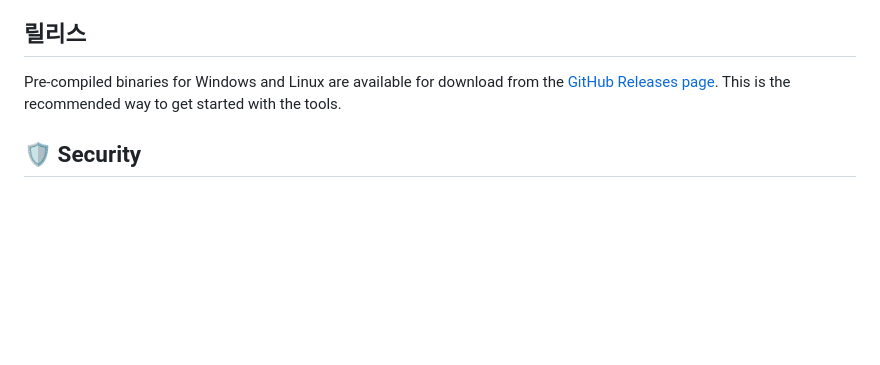
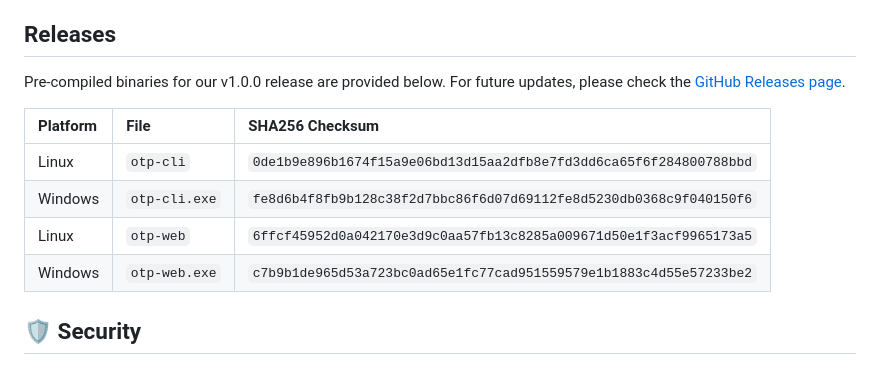
Before and after one commit to apezoo/rust-otp, a Markdown page: README.md, the part around the change. Rendered like a GitHub page; blank space fills up the shorter version.

Commit message:
docs: add release notes and SHA256 checksums

```diff
--- a/README.md
+++ b/README.md
@@ -11,9 +11,16 @@ This repository provides a robust and secure suite of tools for one-time pad (OT
 -   **State Management**: The system intelligently manages the state of the one-time pads, ensuring that no part of a pad is ever reused.
 -   **Streaming Support**: Efficiently encrypt and decrypt large files using a streaming approach, minimizing memory usage.
 
-## 릴리스
+## Releases
 
-Pre-compiled binaries for Windows and Linux are available for download from the [GitHub Releases page](https://github.com/your-repo/releases). This is the recommended way to get started with the tools.
+Pre-compiled binaries for our v1.0.0 release are provided below. For future updates, please check the [GitHub Releases page](https://github.com/your-repo/releases).
+
+| Platform | File                 | SHA256 Checksum                                                        |
+| :------- | :------------------- | :--------------------------------------------------------------------- |
+| Linux    | `otp-cli`            | `0de1b9e896b1674f15a9e06bd13d15aa2dfb8e7fd3dd6ca65f6f284800788bbd`        |
+| Windows  | `otp-cli.exe`        | `fe8d6b4f8fb9b128c38f2d7bbc86f6d07d69112fe8d5230db0368c9f040150f6`        |
+| Linux    | `otp-web`            | `6ffcf45952d0a042170e3d9c0aa57fb13c8285a009671d50e1f3acf9965173a5`        |
+| Windows  | `otp-web.exe`        | `c7b9b1de965d53a723bc0ad65e1fc77cad951559579e1b1883c4d55e57233be2`        |
 
 ## 🛡️ Security
 
```
